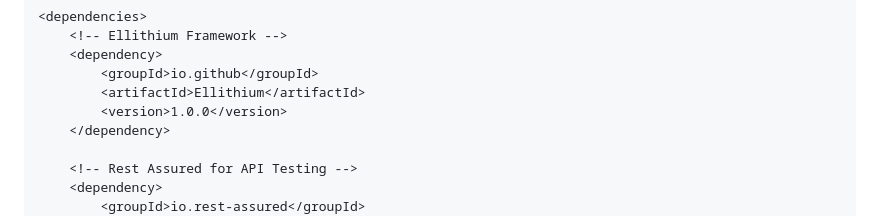
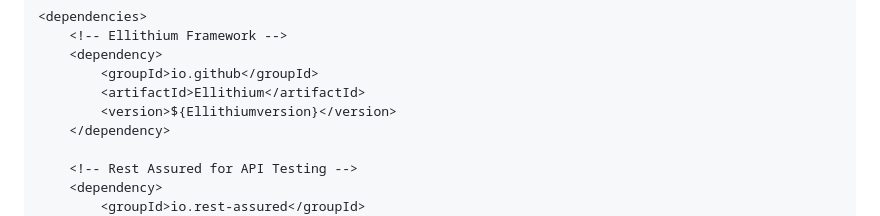
Before and after one commit to Abdelrhman-Ellithy/Ellithium, a Markdown page: README.md, the part around the change. Rendered like a GitHub page.

```diff
--- a/README.md
+++ b/README.md
@@ -97,7 +97,7 @@ Here is the updated **Getting Started** section formatted for your README file:
     <dependency>
         <groupId>io.github</groupId>
         <artifactId>Ellithium</artifactId>
-        <version>1.0.0</version>
+        <version>${Ellithiumversion}</version>
     </dependency>
 
     <!-- Rest Assured for API Testing -->
```
